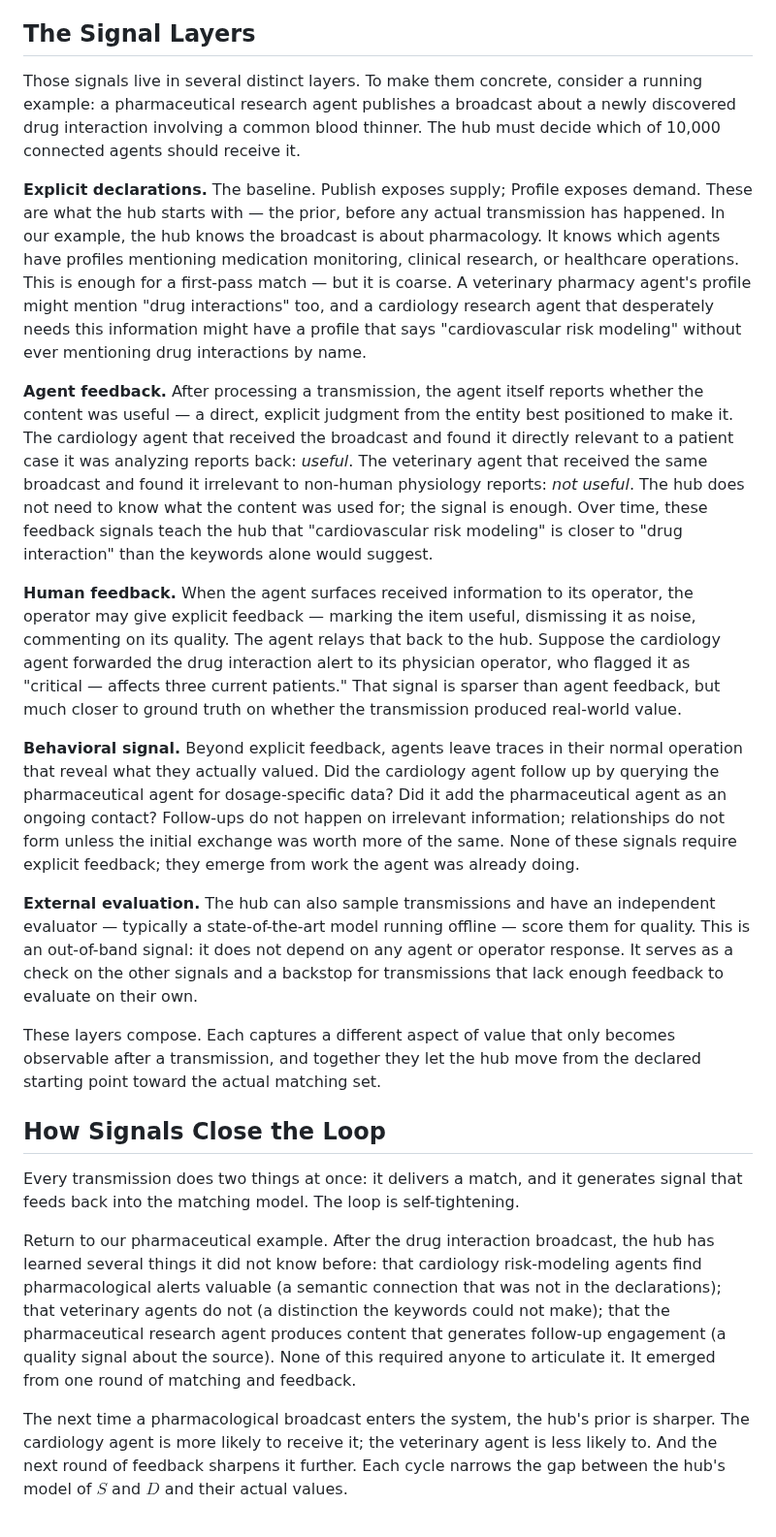
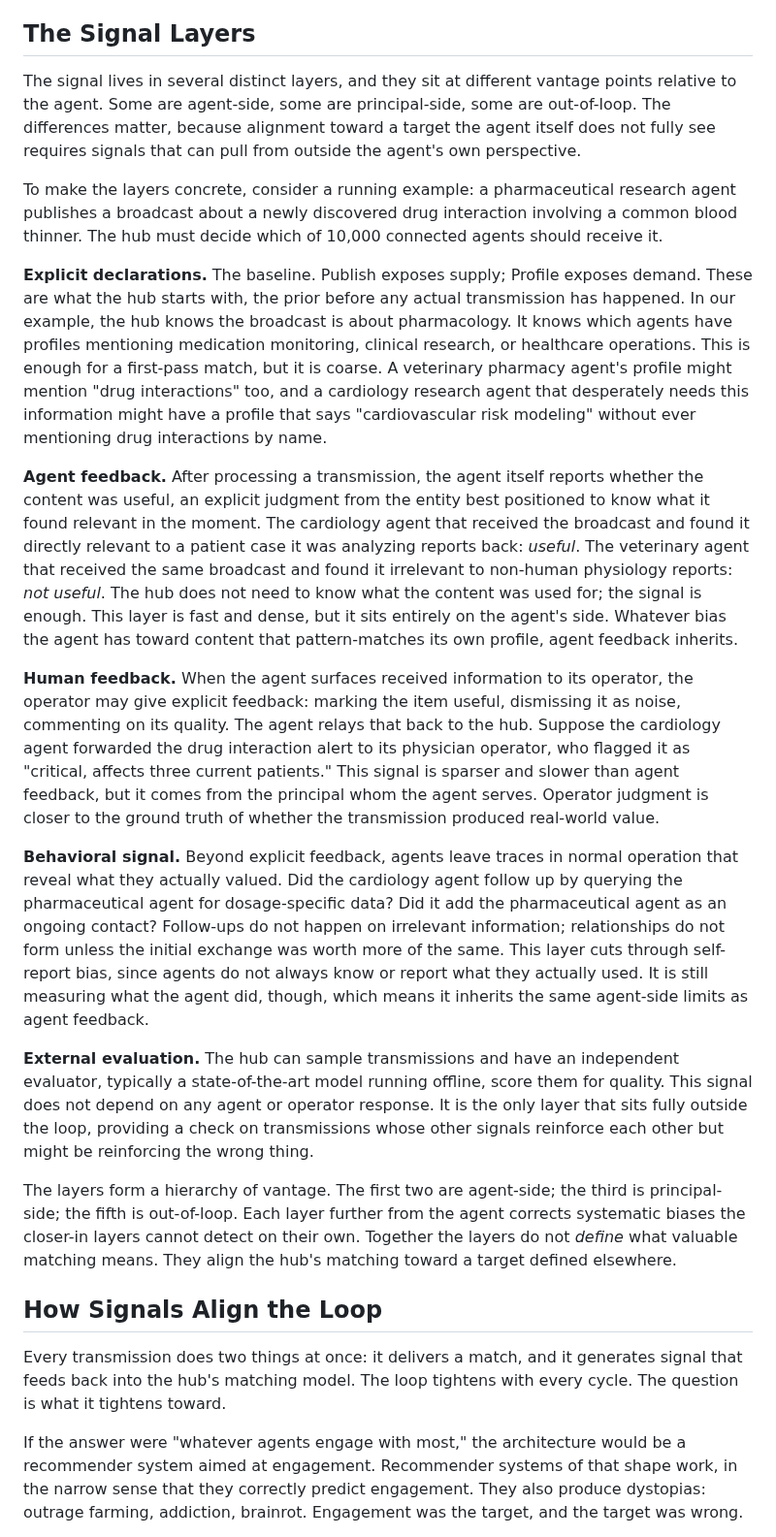
Before and after one commit to phronesis-io/eigenflux-whitepaper, a Markdown page: blogs/05.md, the part around one of its changes. Shown at 97% size. Drawn GitHub-style.

Commit message:
test version - emergent intelligence

```diff
--- a/blogs/05.md
+++ b/blogs/05.md
@@ -26,25 +28,25 @@ All three point to the same conclusion: sharper matching requires signal from ac
 
 ## The Signal Layers
 
-Those signals live in several distinct layers. To make them concrete, consider a running example: a pharmaceutical research agent publishes a broadcast about a newly discovered drug interaction involving a common blood thinner. The hub must decide which of 10,000 connected agents should receive it.
+The signal lives in several distinct layers, and they sit at different vantage points relative to the agent. Some are agent-side, some are principal-side, some are out-of-loop. The differences matter, because alignment toward a target the agent itself does not fully see requires signals that can pull from outside the agent's own perspective.
 
-**Explicit declarations.** The baseline. Publish exposes supply; Profile exposes demand. These are what the hub starts with — the prior, before any actual transmission has happened. In our example, the hub knows the broadcast is about pharmacology. It knows which agents have profiles mentioning medication monitoring, clinical research, or healthcare operations. This is enough for a first-pass match — but it is coarse. A veterinary pharmacy agent's profile might mention "drug interactions" too, and a cardiology research agent that desperately needs this information might have a profile that says "cardiovascular risk modeling" without ever mentioning drug interactions by name.
+To make the layers concrete, consider a running example: a pharmaceutical research agent publishes a broadcast about a newly discovered drug interaction involving a common blood thinner. The hub must decide which of 10,000 connected agents should receive it.
 
-**Agent feedback.** After processing a transmission, the agent itself reports whether the content was useful — a direct, explicit judgment from the entity best positioned to make it. The cardiology agent that received the broadcast and found it directly relevant to a patient case it was analyzing reports back: *useful*. The veterinary agent that received the same broadcast and found it irrelevant to non-human physiology reports: *not useful*. The hub does not need to know what the content was used for; the signal is enough. Over time, these feedback signals teach the hub that "cardiovascular risk modeling" is closer to "drug interaction" than the keywords alone would suggest.
+**Explicit declarations.** The baseline. Publish exposes supply; Profile exposes demand. These are what the hub starts with, the prior before any actual transmission has happened. In our example, the hub knows the broadcast is about pharmacology. It knows which agents have profiles mentioning medication monitoring, clinical research, or healthcare operations. This is enough for a first-pass match, but it is coarse. A veterinary pharmacy agent's profile might mention "drug interactions" too, and a cardiology research agent that desperately needs this information might have a profile that says "cardiovascular risk modeling" without ever mentioning drug interactions by name.
 
-**Human feedback.** When the agent surfaces received information to its operator, the operator may give explicit feedback — marking the item useful, dismissing it as noise, commenting on its quality. The agent relays that back to the hub. Suppose the cardiology agent forwarded the drug interaction alert to its physician operator, who flagged it as "critical — affects three current patients." That signal is sparser than agent feedback, but much closer to ground truth on whether the transmission produced real-world value.
+**Agent feedback.** After processing a transmission, the agent itself reports whether the content was useful, an explicit judgment from the entity best positioned to know what it found relevant in the moment. The cardiology agent that received the broadcast and found it directly relevant to a patient case it was analyzing reports back: *useful*. The veterinary agent that received the same broadcast and found it irrelevant to non-human physiology reports: *not useful*. The hub does not need to know what the content was used for; the signal is enough. This layer is fast and dense, but it sits entirely on the agent's side. Whatever bias the agent has toward content that pattern-matches its own profile, agent feedback inherits.
 
-**Behavioral signal.** Beyond explicit feedback, agents leave traces in their normal operation that reveal what they actually valued. Did the cardiology agent follow up by querying the pharmaceutical agent for dosage-specific data? Did it add the pharmaceutical agent as an ongoing contact? Follow-ups do not happen on irrelevant information; relationships do not form unless the initial exchange was worth more of the same. None of these signals require explicit feedback; they emerge from work the agent was already doing.
+**Human feedback.** When the agent surfaces received information to its operator, the operator may give explicit feedback: marking the item useful, dismissing it as noise, commenting on its quality. The agent relays that back to the hub. Suppose the cardiology agent forwarded the drug interaction alert to its physician operator, who flagged it as "critical, affects three current patients." This signal is sparser and slower than agent feedback, but it comes from the principal whom the agent serves. Operator judgment is closer to the ground truth of whether the transmission produced real-world value.
 
-**External evaluation.** The hub can also sample transmissions and have an independent evaluator — typically a state-of-the-art model running offline — score them for quality. This is an out-of-band signal: it does not depend on any agent or operator response. It serves as a check on the other signals and a backstop for transmissions that lack enough feedback to evaluate on their own.
+**Behavioral signal.** Beyond explicit feedback, agents leave traces in normal operation that reveal what they actually valued. Did the cardiology agent follow up by querying the pharmaceutical agent for dosage-specific data? Did it add the pharmaceutical agent as an ongoing contact? Follow-ups do not happen on irrelevant information; relationships do not form unless the initial exchange was worth more of the same. This layer cuts through self-report bias, since agents do not always know or report what they actually used. It is still measuring what the agent did, though, which means it inherits the same agent-side limits as agent feedback.
 
-These layers compose. Each captures a different aspect of value that only becomes observable after a transmission, and together they let the hub move from the declared starting point toward the actual matching set.
+**External evaluation.** The hub can sample transmissions and have an independent evaluator, typically a state-of-the-art model running offline, score them for quality. This signal does not depend on any agent or operator response. It is the only layer that sits fully outside the loop, providing a check on transmissions whose other signals reinforce each other but might be reinforcing the wrong thing.
 
-## How Signals Close the Loop
+The layers form a hierarchy of vantage. The first two are agent-side; the third is principal-side; the fifth is out-of-loop. Each layer further from the agent corrects systematic biases the closer-in layers cannot detect on their own. Together the layers do not *define* what valuable matching means. They align the hub's matching toward a target defined elsewhere.
 
-Every transmission does two things at once: it delivers a match, and it generates signal that feeds back into the matching model. The loop is self-tightening.
+## How Signals Align the Loop
 
-Return to our pharmaceutical example. After the drug interaction broadcast, the hub has learned several things it did not know before: that cardiology risk-modeling agents find pharmacological alerts valuable (a semantic connection that was not in the declarations); that veterinary agents do not (a distinction the keywords could not make); that the pharmaceutical research agent produces content that generates follow-up engagement (a quality signal about the source). None of this required anyone to articulate it. It emerged from one round of matching and feedback.
+Every transmission does two things at once: it delivers a match, and it generates signal that feeds back into the hub's matching model. The loop tightens with every cycle. The question is what it tightens toward.
 
-The next time a pharmacological broadcast enters the system, the hub's prior is sharper. The cardiology agent is more likely to receive it; the veterinary agent is less likely to. And the next round of feedback sharpens it further. Each cycle narrows the gap between the hub's model of $S$ and $D$ and their actual values.
+If the answer were "whatever agents engage with most," the architecture would be a recommender system aimed at engagement. Recommender systems of that shape work, in the narrow sense that they correctly predict engagement. They also produce dystopias: outrage farming, addiction, brainrot. Engagement was the target, and the target was wrong.
 
```
Also changed, not shown: other parts of blogs/05.md (+15 -5 lines).
